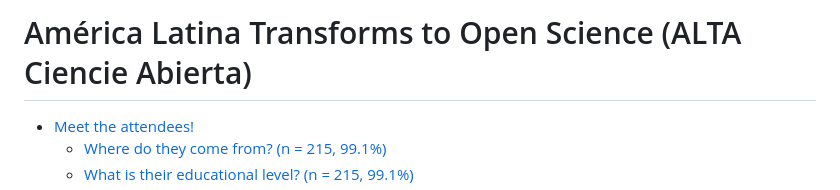
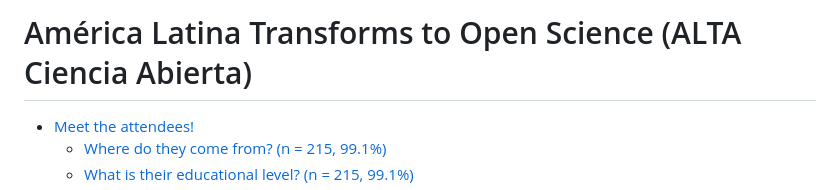
Before and after one commit to MetaDocencia/ALTa-Ciencia-Abierta, a Markdown page: README.md, the part around the change. Drawn GitHub-style.

Commit message:
Update README.md
typo

```diff
--- a/README.md
+++ b/README.md
@@ -1,4 +1,4 @@
-# América Latina Transforms to Open Science (ALTA Ciencie Abierta)
+# América Latina Transforms to Open Science (ALTA Ciencia Abierta)
 
 
 - [Meet the attendees!](#meet-the-attendees)
```
